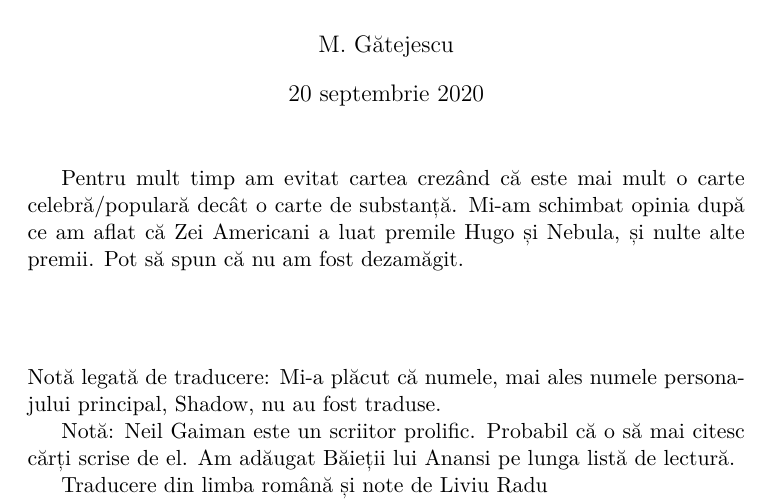
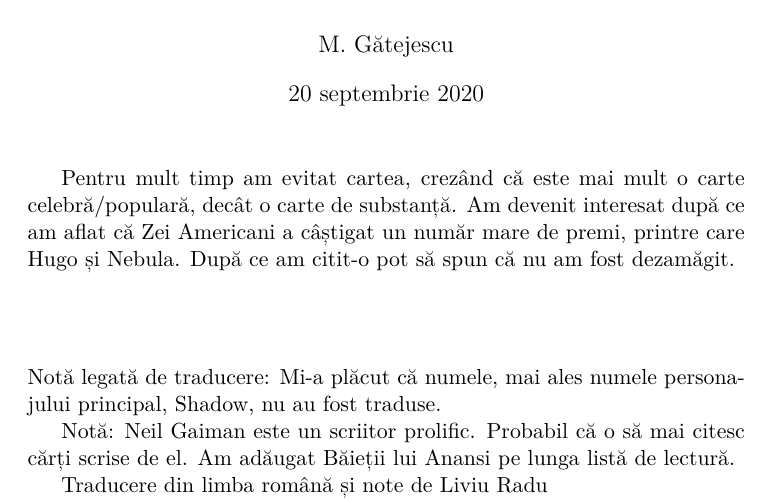
Before and after one commit to odCat/essays, a LaTeX document (books/zei_americani.tex): part of the page, cut so that both start at the same text. Compiled offline with XeLaTeX.

Commit message:
Modify the introduction

```diff
--- a/books/zei_americani.tex
+++ b/books/zei_americani.tex
@@ -7,10 +7,11 @@
 
 \maketitle
 
-Pentru mult timp am evitat cartea crezând că este mai mult o carte
-celebră\slash populară decât o carte de substanță. Mi-am schimbat opinia
-după ce am aflat că Zei Americani a luat premile Hugo și Nebula, și
-nulte alte premii. Pot să spun că nu am fost dezamăgit.
+Pentru mult timp am evitat cartea, crezând că este mai mult o carte
+celebră\slash populară, decât o carte de substanță. Am devenit
+interesat după ce am aflat că Zei Americani a câștigat un număr
+mare de premi, printre care Hugo și Nebula. După ce am citit-o
+pot să spun că nu am fost dezamăgit.
 
 \section*{}
 Notă legată de traducere: Mi-a plăcut că numele, mai ales numele
```
